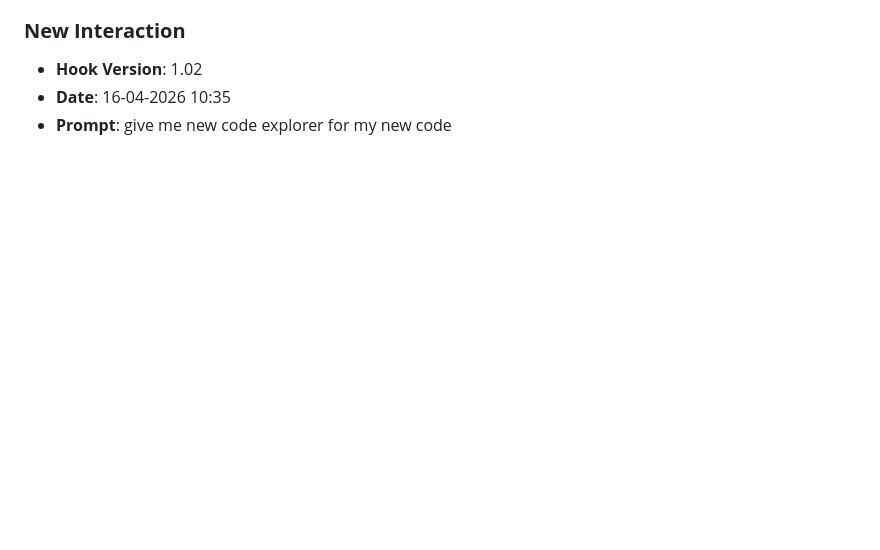
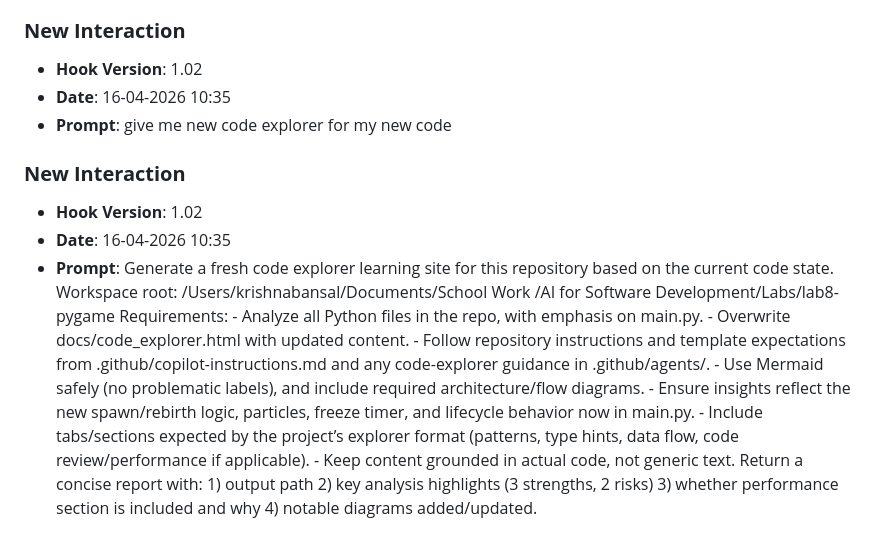
Before and after one commit to Krishnabansal2006/lab8-pygame, a Markdown page: JOURNAL.md, the part around the change. Drawn GitHub-style; blank space fills up the shorter version.

Commit message:
chore: log prompt [16-04-2026 10:35]

```diff
--- a/JOURNAL.md
+++ b/JOURNAL.md
@@ -299,3 +299,8 @@
 - **Hook Version**: 1.02
 - **Date**: 16-04-2026 10:35
 - **Prompt**: give me new code explorer for my new code
+
+### **New Interaction**
+- **Hook Version**: 1.02
+- **Date**: 16-04-2026 10:35
+- **Prompt**: Generate a fresh code explorer learning site for this repository based on the current code state.  Workspace root: /Users/krishnabansal/Documents/School Work /AI for Software Development/Labs/lab8-pygame  Requirements: - Analyze all Python files in the repo, with emphasis on main.py. - Overwrite docs/code_explorer.html with updated content. - Follow repository instructions and template expectations from .github/copilot-instructions.md and any code-explorer guidance in .github/agents/. - Use Mermaid safely (no problematic labels), and include required architecture/flow diagrams. - Ensure insights reflect the new spawn/rebirth logic, particles, freeze timer, and lifecycle behavior now in main.py. - Include tabs/sections expected by the project’s explorer format (patterns, type hints, data flow, code review/performance if applicable). - Keep content grounded in actual code, not generic text.  Return a concise report with: 1) output path 2) key analysis highlights (3 strengths, 2 risks) 3) whether performance section is included and why 4) notable diagrams added/updated.
```
Also changed, not shown: prompts_history.md (+3 -0 lines).
